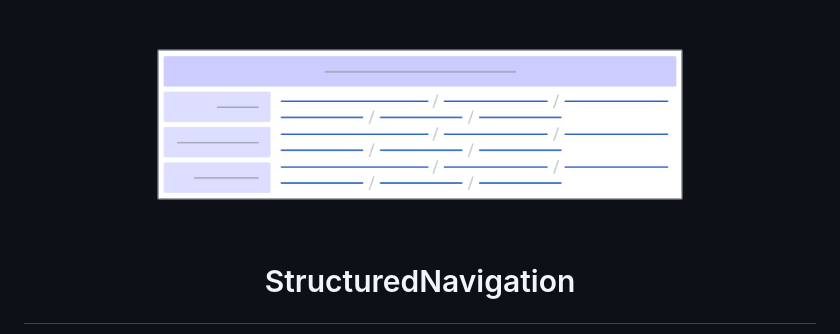
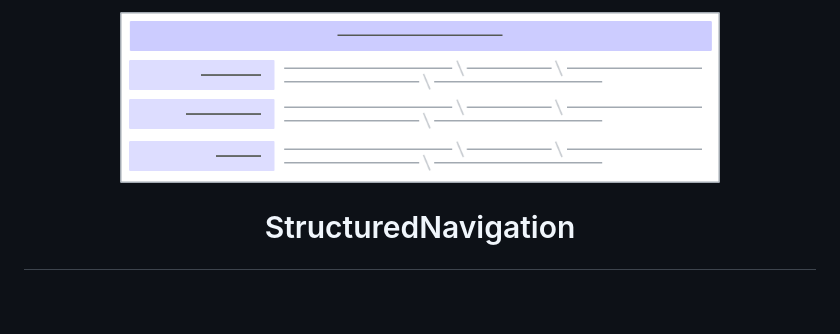
Before and after one commit to wikimedia/mediawiki-extensions-StructuredNavigation, a Markdown page: README.md, the part around the change. GitHub-like rendering; pictures changed too: resources/images/illustration.png (deleted), resources/images/structured-navigation-colored.png (added); blank space fills up the shorter version.

Commit message:
Illustrations: Make more accurate, optimizations, new colored versions

```diff
--- a/README.md
+++ b/README.md
@@ -1,5 +1,5 @@
 <p align="center">
-	<img src="/resources/images/illustration.png" width="600px">
+	<img src="/resources/images/structured-navigation-colored.png" width="600px">
 </p>
 
 # <p align="center"> StructuredNavigation</p>
```
Also changed, not shown: resources/images/illustration-grayscale.png (deleted), resources/images/structured-navigation.png (added), 2 other files.
